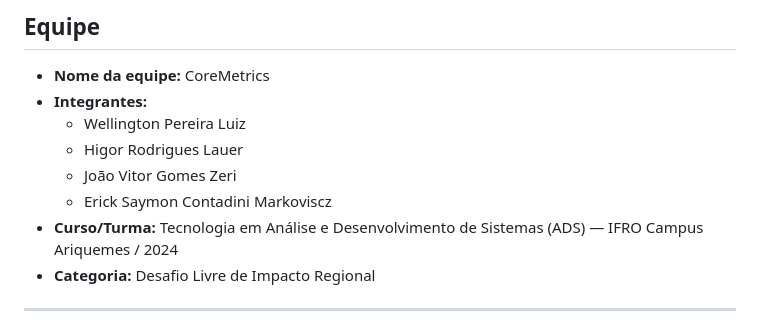
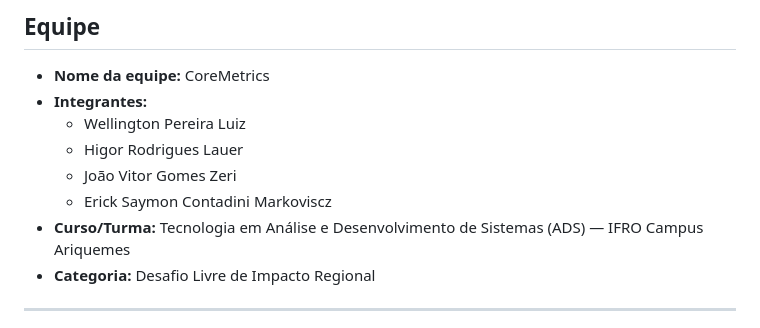
Before and after one commit to WellingtonPereiraLuiz/CustoDoce, a Markdown page: README.md, the part around the change. Rendered like a GitHub page.

Commit message:
removacao de data

```diff
--- a/README.md
+++ b/README.md
@@ -20,7 +20,7 @@
   - Higor Rodrigues Lauer
   - João Vitor Gomes Zeri
   - Erick Saymon Contadini Markoviscz
-- **Curso/Turma:** Tecnologia em Análise e Desenvolvimento de Sistemas (ADS) — IFRO Campus Ariquemes / 2024
+- **Curso/Turma:** Tecnologia em Análise e Desenvolvimento de Sistemas (ADS) — IFRO Campus Ariquemes
 - **Categoria:** Desafio Livre de Impacto Regional
 
 ---
```
